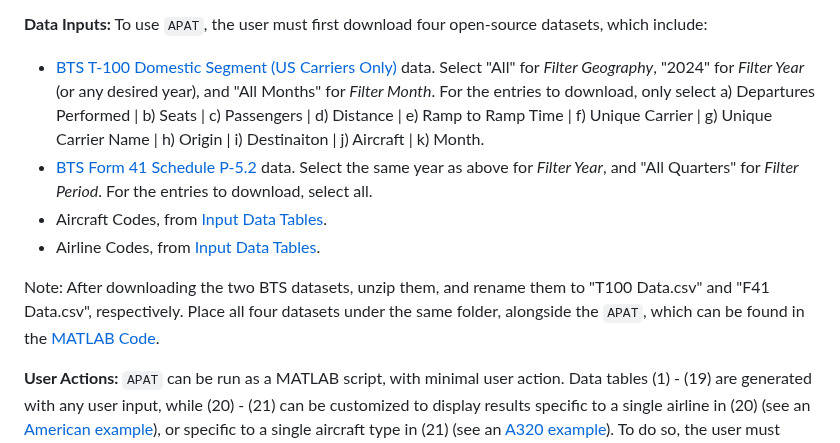
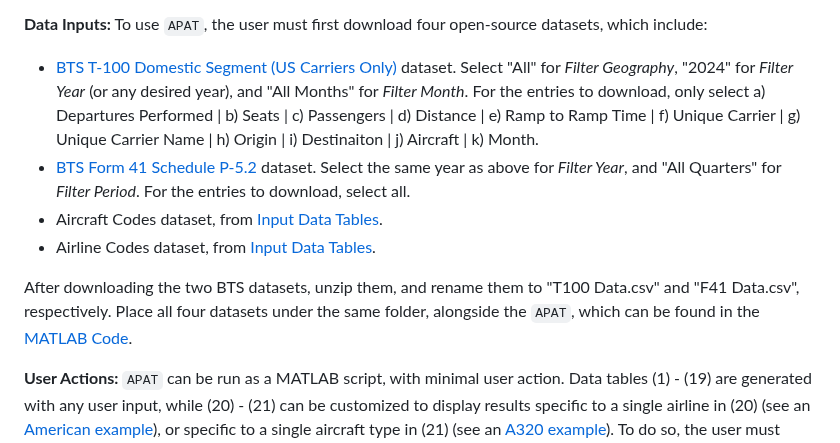
Before and after one commit to andyeske/Airline-Data-Analysis-Tools, a Markdown page: README.md, the part around the change. Rendered like a GitHub page.

````diff
--- a/README.md
+++ b/README.md
@@ -53,12 +53,12 @@ Here, Tables (20) and (21) contain a summary of (1), (2), (6), (8), (4), (5), (7
 Note: By default, these data tables are computed at the yearly level. In the sample tables provided in this repository, the selected year is 2024. ```APAT``` can be easily adapted to calculate the metrics at a different temporal resolution (e.g., the monthly level).
 
 **Data Inputs:** To use ```APAT```, the user must first download four open-source datasets, which include:
-* [BTS T-100 Domestic Segment (US Carriers Only)](https://www.transtats.bts.gov/Fields.asp?gnoyr_VQ=GDM) data. Select "All" for _Filter Geography_, "2024" for _Filter Year_ (or any desired year), and "All Months" for _Filter Month_. For the entries to download, only select a) Departures Performed | b) Seats | c) Passengers | d) Distance | e) Ramp to Ramp Time | f) Unique Carrier | g) Unique Carrier Name | h) Origin | i) Destinaiton | j) Aircraft | k) Month.
-* [BTS Form 41 Schedule P-5.2](https://www.transtats.bts.gov/Fields.asp?gnoyr_VQ=FMK) data. Select the same year as above for _Filter Year_, and "All Quarters" for _Filter Period_. For the entries to download, select all.
-* Aircraft Codes, from [Input Data Tables](https://github.com/andyeske/Airline-Data-Project/tree/main/Input%20Data%20Tables).
-* Airline Codes, from [Input Data Tables](https://github.com/andyeske/Airline-Data-Project/tree/main/Input%20Data%20Tables).
+* [BTS T-100 Domestic Segment (US Carriers Only)](https://www.transtats.bts.gov/Fields.asp?gnoyr_VQ=GDM) dataset. Select "All" for _Filter Geography_, "2024" for _Filter Year_ (or any desired year), and "All Months" for _Filter Month_. For the entries to download, only select a) Departures Performed | b) Seats | c) Passengers | d) Distance | e) Ramp to Ramp Time | f) Unique Carrier | g) Unique Carrier Name | h) Origin | i) Destinaiton | j) Aircraft | k) Month.
+* [BTS Form 41 Schedule P-5.2](https://www.transtats.bts.gov/Fields.asp?gnoyr_VQ=FMK) dataset. Select the same year as above for _Filter Year_, and "All Quarters" for _Filter Period_. For the entries to download, select all.
+* Aircraft Codes dataset, from [Input Data Tables](https://github.com/andyeske/Airline-Data-Project/tree/main/Input%20Data%20Tables).
+* Airline Codes dataset, from [Input Data Tables](https://github.com/andyeske/Airline-Data-Project/tree/main/Input%20Data%20Tables).
 
-Note: After downloading the two BTS datasets, unzip them, and rename them to "T100 Data.csv" and "F41 Data.csv", respectively. Place all four datasets under the same folder, alongside the ```APAT```, which can be found in the [MATLAB Code](https://github.com/andyeske/Airline-Data-Project/tree/main/MATLAB%20Code).
+After downloading the two BTS datasets, unzip them, and rename them to "T100 Data.csv" and "F41 Data.csv", respectively. Place all four datasets under the same folder, alongside the ```APAT```, which can be found in the [MATLAB Code](https://github.com/andyeske/Airline-Data-Project/tree/main/MATLAB%20Code).
 
 **User Actions:** ```APAT``` can be run as a MATLAB script, with minimal user action. Data tables (1) - (19) are generated with any user input, while (20) - (21) can be customized to display results specific to a single airline in (20) (see an [American example](https://github.com/andyeske/Airline-Data-Project/blob/main/Output%20Data%20Tables/APAT%20Outputs/Aggregated%20Tables/American_Aircraft_Cumulative_Statistics.xlsx)), or specific to a single aircraft type in (21) (see an [A320 example](https://github.com/andyeske/Airline-Data-Project/blob/main/Output%20Data%20Tables/APAT%20Outputs/Aggregated%20Tables/A320_Airline_Cumulative_Statistics.xlsx)). To do so, the user must modify the ```Desired_Aircraft``` and ```Desired_Airline``` fields in the "USER DEFINED INPUTS" section of ```APAT```, which is copied below. For example, setting ```Desired_Aircraft == 'A320'``` will generate a Table (21) whose results will be specific to the A320, as opposed to the average in the US fleet of aircraft.
 
````
